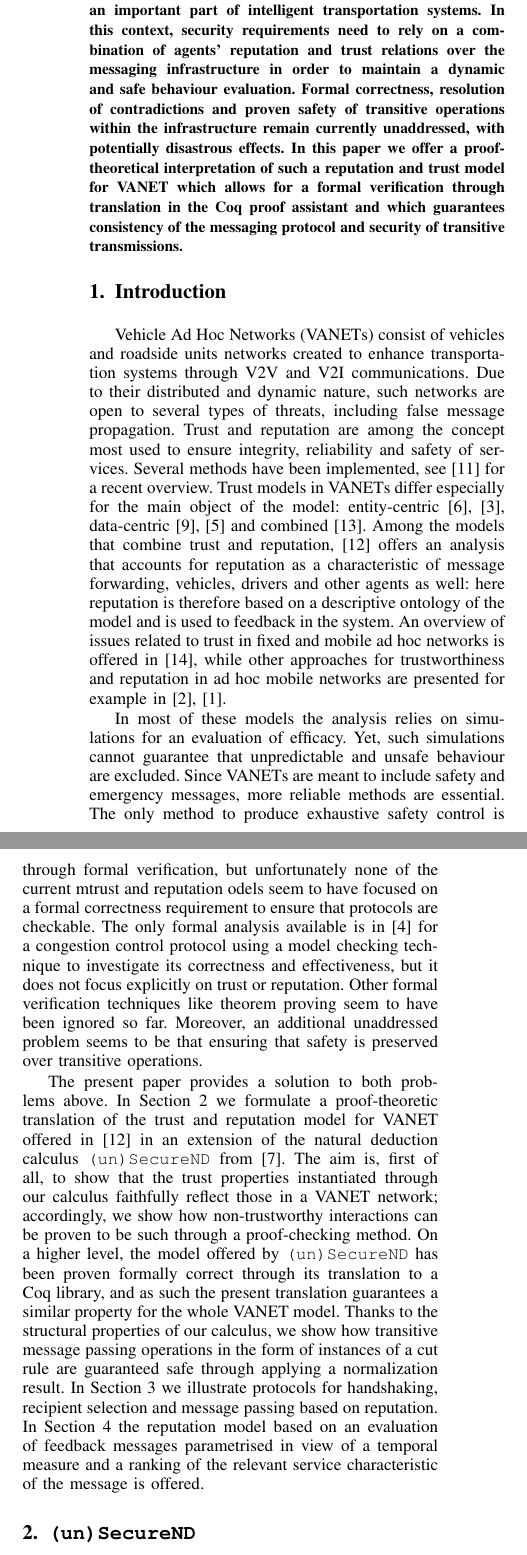
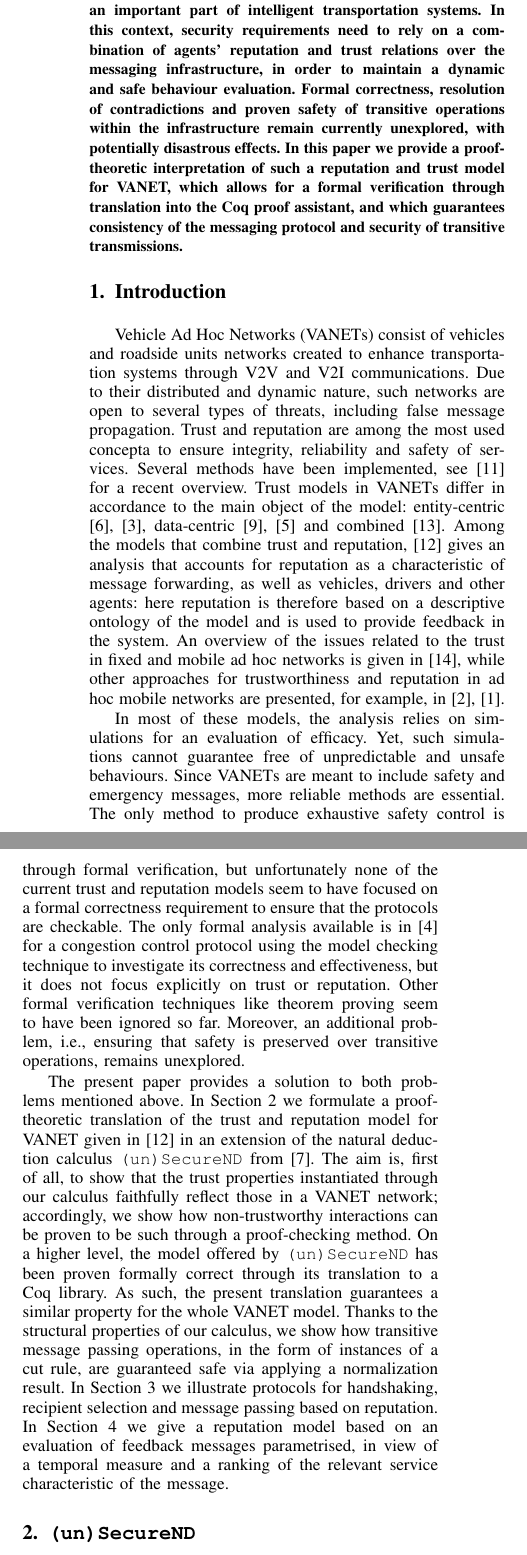
Before and after one commit to gprimiero/trust4vanet, a LaTeX paper (main.tex): two parts of the columns of page 1 of 6, joined at a grey line, cut so that both start at the same text. Compiled offline with pdfLaTeX; a missing font is replaced by an installed copy or a similar font; a LaTeX package or settings file that is missing is left out.

Commit message:
abs and intro

```diff
--- a/main.tex
+++ b/main.tex
@@ -31,17 +31,17 @@
 \maketitle
 
 \begin{abstract}
-Vehicle Ad Hoc Networks (VANETs) are becoming an important part of intelligent transportation systems. In this context, security requirements need to rely on a combination of agents' reputation and trust relations over the messaging infrastructure in order to maintain a dynamic and safe behaviour evaluation. Formal correctness, resolution of contradictions and proven safety of transitive operations within the infrastructure remain currently unaddressed, with potentially disastrous effects. In this paper we offer a proof-theoretical interpretation of such a reputation and trust model for VANET which allows for a formal verification through translation in the Coq proof assistant and which guarantees consistency of the messaging protocol and security of transitive transmissions.
+Vehicle Ad Hoc Networks (VANETs) are becoming an important part of intelligent transportation systems. In this context, security requirements need to rely on a combination of agents' reputation and trust relations over the messaging infrastructure, in order to maintain a dynamic and safe behaviour evaluation. Formal correctness, resolution of contradictions and proven safety of transitive operations within the infrastructure remain currently unexplored, with potentially disastrous effects. In this paper we provide a proof-theoretic  interpretation of such a reputation and trust model for VANET, which allows for a formal verification through translation into the Coq proof assistant, and which guarantees consistency of the messaging protocol and security of transitive transmissions.
 \end{abstract}
 
 
 \section{Introduction}\label{sec:intro}
 
-Vehicle Ad Hoc Networks (VANETs) consist of vehicles and roadside units networks created to enhance transportation systems through V2V and V2I communications. Due to their distributed and dynamic nature, such networks are open to several types of threats, including false message propagation. Trust and reputation are among the concept most used to ensure integrity, reliability  and safety of services. Several methods have been implemented, see \cite{Soleymani2015} for a recent overview. Trust models in VANETs differ especially for the main object of the model: entity-centric \cite{5641621, GomezMarmol:2012:TTR:2160992.2161100}, data-centric \cite{conf/infocom/RayaPGH08, Lo2009} and combined \cite{Wei2012}. Among the models that combine trust and reputation, \cite{glenford} offers an analysis that accounts for reputation as a characteristic of message forwarding, vehicles, drivers and other agents as well: here reputation is therefore based on a descriptive ontology of the model and is used to feedback in the system. An overview of issues related to trust in fixed and mobile ad hoc networks is offered in \cite{DBLP:conf/vtc/WexBHLD08}, while other approaches for trustworthiness and reputation in ad hoc mobile networks are presented for example in \cite{DBLP:conf/um/FinnsonZTMC12, DBLP:journals/ijaisc/ChaurasiaTV15}.
+Vehicle Ad Hoc Networks (VANETs) consist of vehicles and roadside units networks created to enhance transportation systems through V2V and V2I communications. Due to their distributed and dynamic nature, such networks are open to several types of threats, including false message propagation. Trust and reputation are among the  most used concepta to ensure integrity, reliability and safety of services. Several methods have been implemented, see \cite{Soleymani2015} for a recent overview. Trust models in VANETs differ in accordance to the main object of the model: entity-centric \cite{5641621, GomezMarmol:2012:TTR:2160992.2161100}, data-centric \cite{conf/infocom/RayaPGH08, Lo2009} and combined \cite{Wei2012}. Among the models that combine trust and reputation, \cite{glenford} gives an analysis that accounts for reputation as a characteristic of message forwarding, as well as vehicles, drivers and other agents: here reputation is therefore based on a descriptive ontology of the model and is used to provide feedback in the system. An overview of the issues related to the trust in fixed and mobile ad hoc networks is given in \cite{DBLP:conf/vtc/WexBHLD08}, while other approaches for trustworthiness and reputation in ad hoc mobile networks are presented, for example, in \cite{DBLP:conf/um/FinnsonZTMC12, DBLP:journals/ijaisc/ChaurasiaTV15}.
 
-In most of these models the analysis relies on simulations for an evaluation of efficacy. Yet, such simulations cannot guarantee that unpredictable and unsafe behaviour are excluded. Since VANETs are meant to include safety and emergency messages, more reliable methods are essential. The only method to produce exhaustive safety control is through formal verification, but unfortunately none of the current mtrust and reputation odels seem to have focused on a formal correctness requirement to ensure that protocols are checkable. The only formal analysis available is in \cite{DBLP:conf/vtc/KonurF11} for a congestion control protocol using a model checking technique to investigate its correctness and effectiveness, but it does not focus explicitly on trust or reputation. Other formal verification techniques like theorem proving seem to have been ignored so far. Moreover, an additional unaddressed problem seems to be that ensuring that safety is preserved over transitive operations.
+In most of these models, the analysis relies on simulations for an evaluation of efficacy. Yet, such simulations cannot guarantee free of unpredictable and unsafe behaviours. Since VANETs are meant to include safety and emergency messages, more reliable methods are essential. The only method to produce exhaustive safety control is through formal verification, but unfortunately none of the current trust and reputation models seem to have focused on a formal correctness requirement to ensure that the protocols are checkable. The only formal analysis available is in \cite{DBLP:conf/vtc/KonurF11} for a congestion control protocol using the model checking technique to investigate its correctness and effectiveness, but it does not focus explicitly on trust or reputation. Other formal verification techniques like theorem proving seem to have been ignored so far. Moreover, an additional problem, i.e.,  ensuring that safety is preserved over transitive operations, remains unexplored.
 
-The present paper provides a solution to both problems above. In Section \ref{sec:logic} we formulate a proof-theoretic translation of the trust and reputation model for VANET offered in \cite{glenford} in an extension of the natural deduction calculus \texttt{(un)SecureND} from \cite{DBLP:conf/ifiptm/Primiero16}. The aim is, first of all, to show that the trust properties instantiated through our calculus faithfully reflect those in a VANET network; accordingly, we show how non-trustworthy interactions can be proven to be such through a proof-checking method. On a higher level, the model offered by \texttt{(un)SecureND} has been proven formally correct through its translation to a Coq library, and as such the present translation guarantees a similar property for the whole VANET model. Thanks to the structural properties of our calculus, we show how transitive message passing operations in the form of instances of a cut rule are guaranteed safe through applying a normalization result. In Section \ref{sec:opportunistic} we illustrate protocols for handshaking, recipient selection and message passing based on reputation. In Section \ref{sec:reputation} the reputation model based on an evaluation of feedback messages parametrised in view of a temporal measure and a ranking of the relevant service characteristic of the message is offered.
+The present paper provides a solution to both problems mentioned above. In Section \ref{sec:logic} we formulate a proof-theoretic translation of the trust and reputation model for VANET given in \cite{glenford} in an extension of the natural deduction calculus \texttt{(un)SecureND} from \cite{DBLP:conf/ifiptm/Primiero16}. The aim is, first of all, to show that the trust properties instantiated through our calculus faithfully reflect those in a VANET network; accordingly, we show how non-trustworthy interactions can be proven to be such through a proof-checking method. On a higher level, the model offered by \texttt{(un)SecureND} has been proven formally correct through its translation to a Coq library. As such, the present translation guarantees a similar property for the whole VANET model. Thanks to the structural properties of our calculus, we show how transitive message passing operations, in the form of instances of a cut rule, are guaranteed safe via applying a normalization result. In Section \ref{sec:opportunistic} we illustrate protocols for handshaking, recipient selection and message passing based on reputation. In Section \ref{sec:reputation} we give a reputation model based on an evaluation of feedback messages parametrised, in view of a temporal measure and a ranking of the relevant service characteristic of the message.
 
 
 %\section{Related Work}\label{sec:related}
```
Also changed, not shown: main.tex (4 more changed lines).
